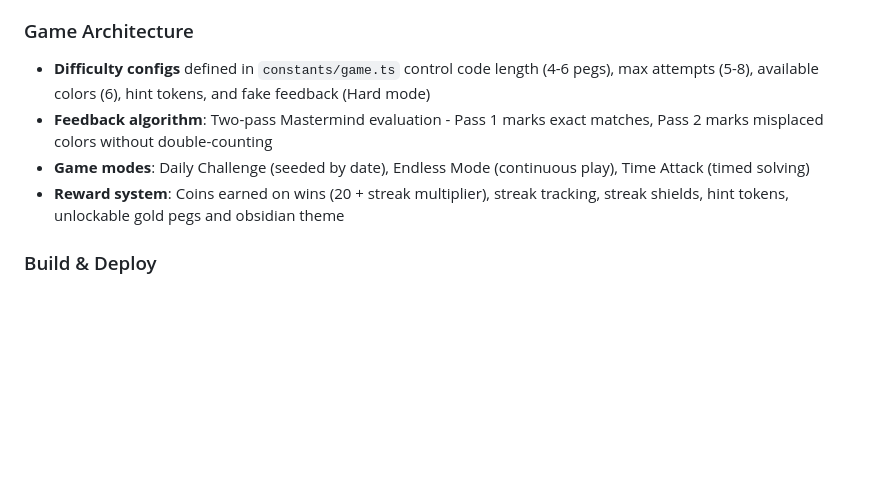
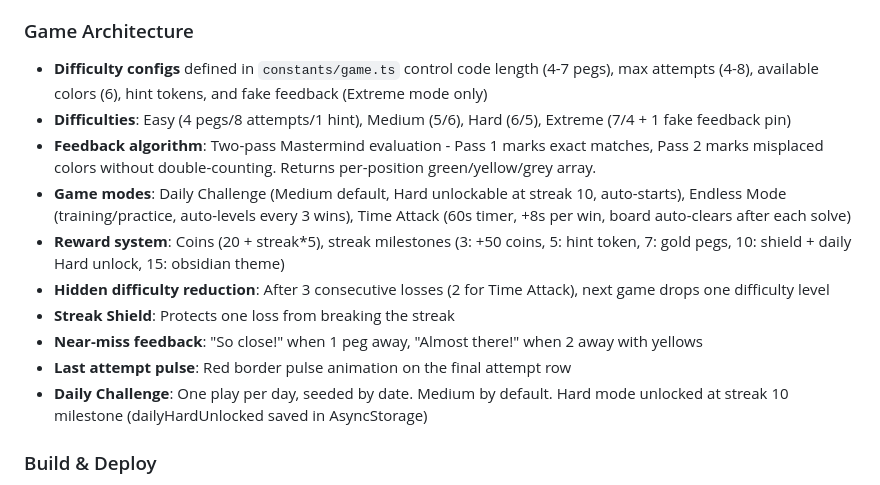
Before and after one commit to Jo014-coder/Word-Puzzle-Game, a Markdown page: replit.md, the part around the change. Drawn GitHub-style; blank space fills up the shorter version.

Commit message:
Update game modes and reward system for enhanced player engagement
Adjust Daily Challenge to auto-start Medium, unlock Hard at streak 10. Time Attack clears board on win and reduces difficulty after 2 losses. Introduce new streak rewards and near-miss feedback.

Replit-Commit-Author: Agent
Replit-Commit-Session-Id: d3abb1bc-eb12-4196-87c6-eb268cc78832
Replit-Commit-Checkpoint-Type: full_checkpoint
Replit-Commit-Event-Id: d1659543-b358-4190-9911-9f115ab73436
Replit-Commit-Screenshot-Url: https://storage.googleapis.com/screenshot-production-us-central1/76e49c3d-5d76-45ea-862e-c374cd885016/d3abb1bc-eb12-4196-87c6-eb268cc78832/fHPIt5P
Replit-Helium-Checkpoint-Created: true

```diff
--- a/replit.md
+++ b/replit.md
@@ -34,10 +34,16 @@ Preferred communication style: Simple, everyday language.
 - **Note**: The database is provisioned but minimally used - game state is primarily client-side via AsyncStorage
 
 ### Game Architecture
-- **Difficulty configs** defined in `constants/game.ts` control code length (4-6 pegs), max attempts (5-8), available colors (6), hint tokens, and fake feedback (Hard mode)
-- **Feedback algorithm**: Two-pass Mastermind evaluation - Pass 1 marks exact matches, Pass 2 marks misplaced colors without double-counting
-- **Game modes**: Daily Challenge (seeded by date), Endless Mode (continuous play), Time Attack (timed solving)
-- **Reward system**: Coins earned on wins (20 + streak multiplier), streak tracking, streak shields, hint tokens, unlockable gold pegs and obsidian theme
+- **Difficulty configs** defined in `constants/game.ts` control code length (4-7 pegs), max attempts (4-8), available colors (6), hint tokens, and fake feedback (Extreme mode only)
+- **Difficulties**: Easy (4 pegs/8 attempts/1 hint), Medium (5/6), Hard (6/5), Extreme (7/4 + 1 fake feedback pin)
+- **Feedback algorithm**: Two-pass Mastermind evaluation - Pass 1 marks exact matches, Pass 2 marks misplaced colors without double-counting. Returns per-position green/yellow/grey array.
+- **Game modes**: Daily Challenge (Medium default, Hard unlockable at streak 10, auto-starts), Endless Mode (training/practice, auto-levels every 3 wins), Time Attack (60s timer, +8s per win, board auto-clears after each solve)
+- **Reward system**: Coins (20 + streak*5), streak milestones (3: +50 coins, 5: hint token, 7: gold pegs, 10: shield + daily Hard unlock, 15: obsidian theme)
+- **Hidden difficulty reduction**: After 3 consecutive losses (2 for Time Attack), next game drops one difficulty level
+- **Streak Shield**: Protects one loss from breaking the streak
+- **Near-miss feedback**: "So close!" when 1 peg away, "Almost there!" when 2 away with yellows
+- **Last attempt pulse**: Red border pulse animation on the final attempt row
+- **Daily Challenge**: One play per day, seeded by date. Medium by default. Hard mode unlocked at streak 10 milestone (dailyHardUnlocked saved in AsyncStorage)
 
 ### Build & Deploy
 - **Development**: Two processes - `expo:dev` for the mobile client, `server:dev` for the Express backend
```
